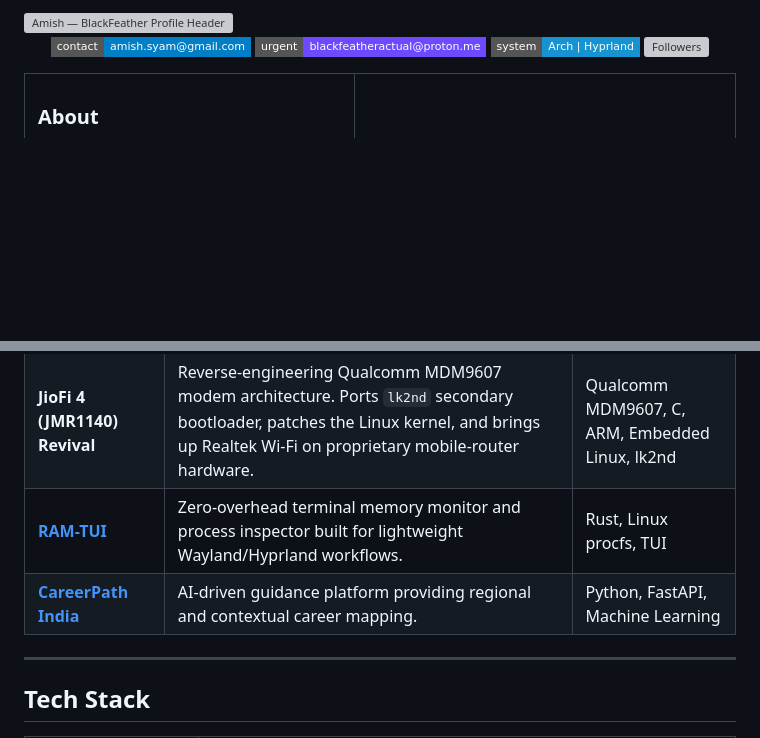
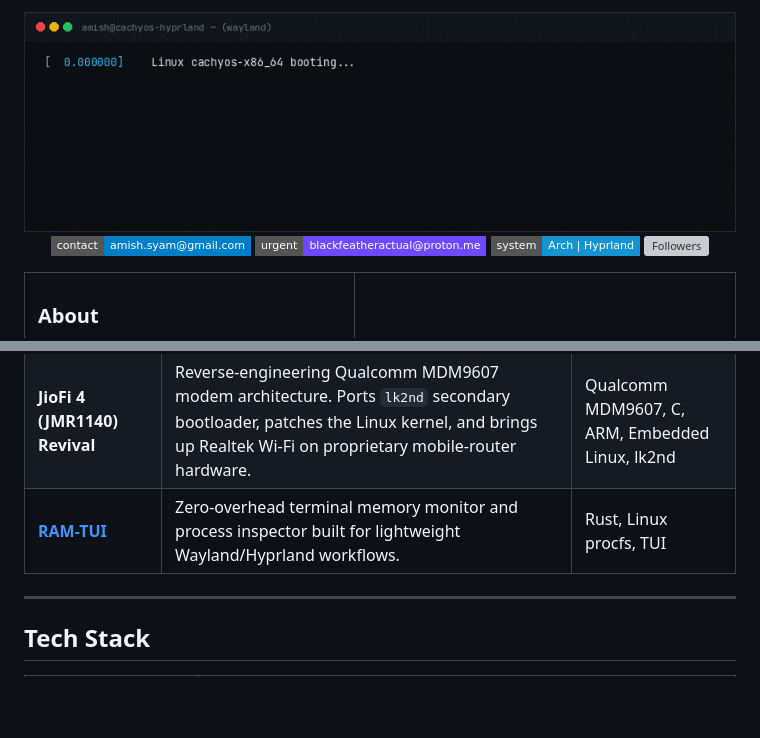
Before and after one commit to BlackFeather-git/BlackFeather-git, a Markdown page: README.md, 2 parts joined by grey strips. Drawn GitHub-style; pictures changed too: assets/header.gif (added); badges without logos; blank space fills up the shorter version; grey boxes are pictures that could not be loaded.

```diff
--- a/README.md
+++ b/README.md
@@ -1,4 +1,4 @@
-<img src="assets/header.svg" width="100%" alt="Amish — BlackFeather Profile Header" />
+<img src="assets/header.gif" width="100%" alt="Amish — BlackFeather Profile Header" />
 
 <p align="center">
   <a href="mailto:amish.syam@gmail.com"><img src="https://img.shields.io/badge/contact-amish.syam%40gmail.com-007ec6?style=flat-square&logo=gmail&logoColor=white" alt="Email" /></a>
@@ -49,7 +49,6 @@ Every project starts with a written contract — memory budgets, protocol decode
 | **HP Omen HyperX Subsystem** | Linux kernel platform driver with ACPI power management hooks, WMI call integration, sysfs controls, and a high-performance Rust CLI layer. Replaces an 800 MB vendor background suite with a lean native module. | Linux Kernel C, DKMS, ACPI/WMI, Rust |
 | **JioFi 4 (JMR1140) Revival** | Reverse-engineering Qualcomm MDM9607 modem architecture. Ports `lk2nd` secondary bootloader, patches the Linux kernel, and brings up Realtek Wi-Fi on proprietary mobile-router hardware. | Qualcomm MDM9607, C, ARM, Embedded Linux, lk2nd |
 | [**RAM-TUI**](https://github.com/BlackFeather-git/ram-tui) | Zero-overhead terminal memory monitor and process inspector built for lightweight Wayland/Hyprland workflows. | Rust, Linux procfs, TUI |
-| [**CareerPath India**](https://github.com/BlackFeather-git/careerpath) | AI-driven guidance platform providing regional and contextual career mapping. | Python, FastAPI, Machine Learning |
 
 ---
 
```
Also changed, not shown: 1 other file.
